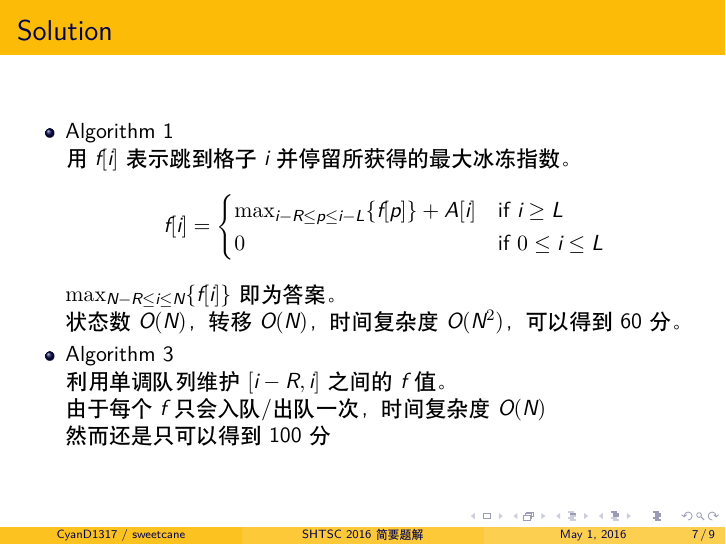
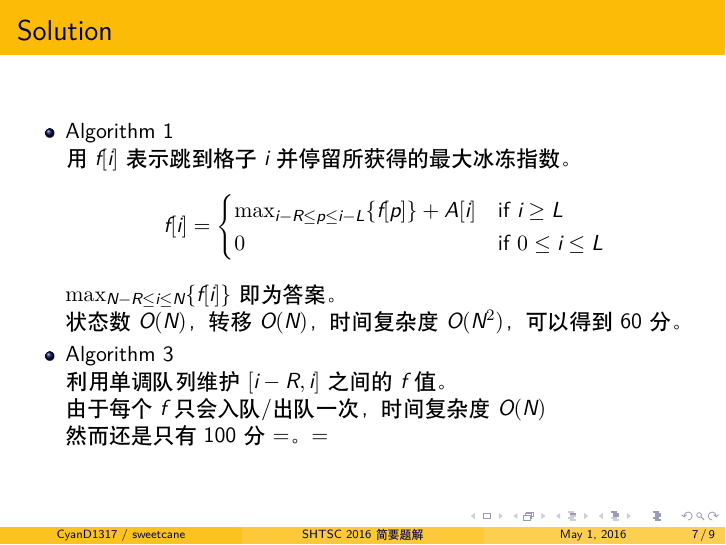
Before and after one commit to hsefz2018/fictional-octo-winner, LaTeX slides (slide/main.tex): page 13 of 15. Compiled offline with XeLaTeX.

Commit message:
乱改一气 =。=

```diff
--- a/slide/main.tex
+++ b/slide/main.tex
@@ -141,7 +141,7 @@
         转移降为 $O(\log N)$，时间复杂度 $O(N \log N)$，可以得到 100 分。 \\　}}
     \only<6> {\item Algorithm 3 \\
         利用单调队列维护 $[i-R, i]$ 之间的 $f$ 值。 \\
-        由于每个 $f$ 只会入队/出队一次，时间复杂度 $O(N)$ \\然而还是只可以得到 100 分}
+        由于每个 $f$ 只会入队/出队一次，时间复杂度 $O(N)$ \\然而还是只有 100 分 =。=}
 \end{itemize}
 
 \end{frame}
```
Also changed, not shown: README.md.
